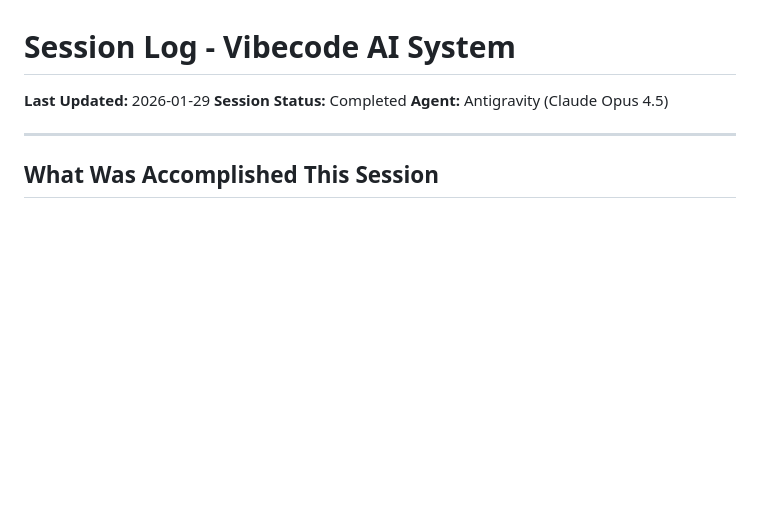
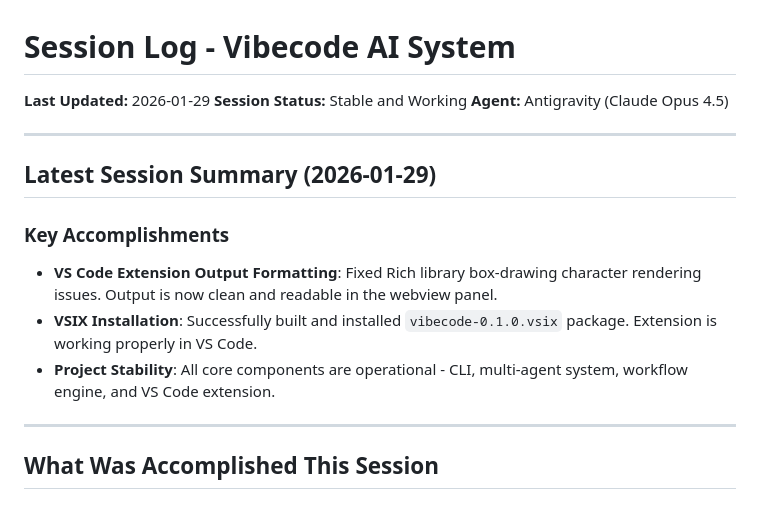
Before and after one commit to yvalentinaniehra/vibecode-ai-system, a Markdown page: SESSION-LOG.md, the part around the change. Rendered like a GitHub page; blank space fills up the shorter version.

```diff
--- a/SESSION-LOG.md
+++ b/SESSION-LOG.md
@@ -1,8 +1,17 @@
 # Session Log - Vibecode AI System
 
 **Last Updated:** 2026-01-29
-**Session Status:** Completed
+**Session Status:** Stable and Working
 **Agent:** Antigravity (Claude Opus 4.5)
+
+---
+
+## Latest Session Summary (2026-01-29)
+
+### Key Accomplishments
+- **VS Code Extension Output Formatting**: Fixed Rich library box-drawing character rendering issues. Output is now clean and readable in the webview panel.
+- **VSIX Installation**: Successfully built and installed `vibecode-0.1.0.vsix` package. Extension is working properly in VS Code.
+- **Project Stability**: All core components are operational - CLI, multi-agent system, workflow engine, and VS Code extension.
 
 ---
 
```
Also changed, not shown: CONTEXT-MAP.md (added, +146 -0 lines).
